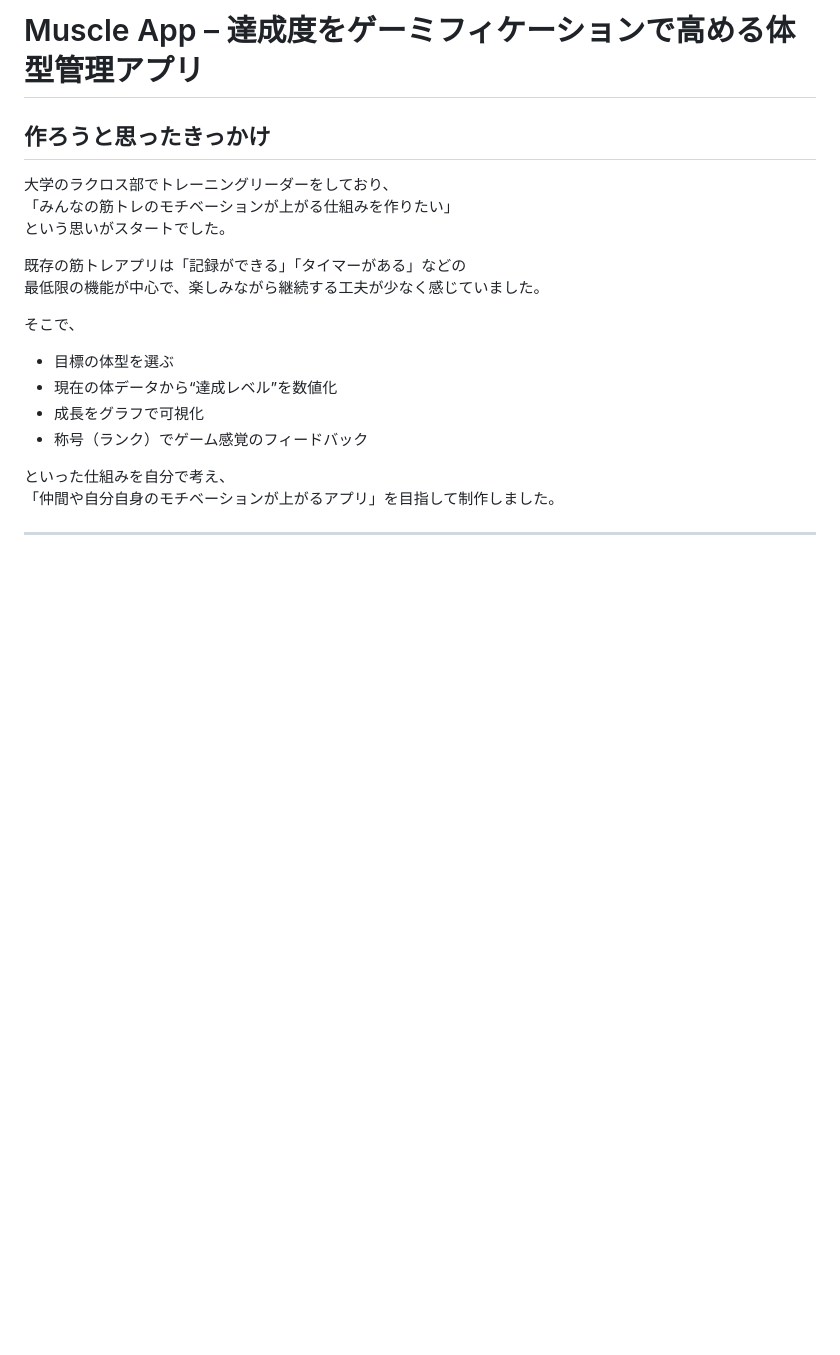
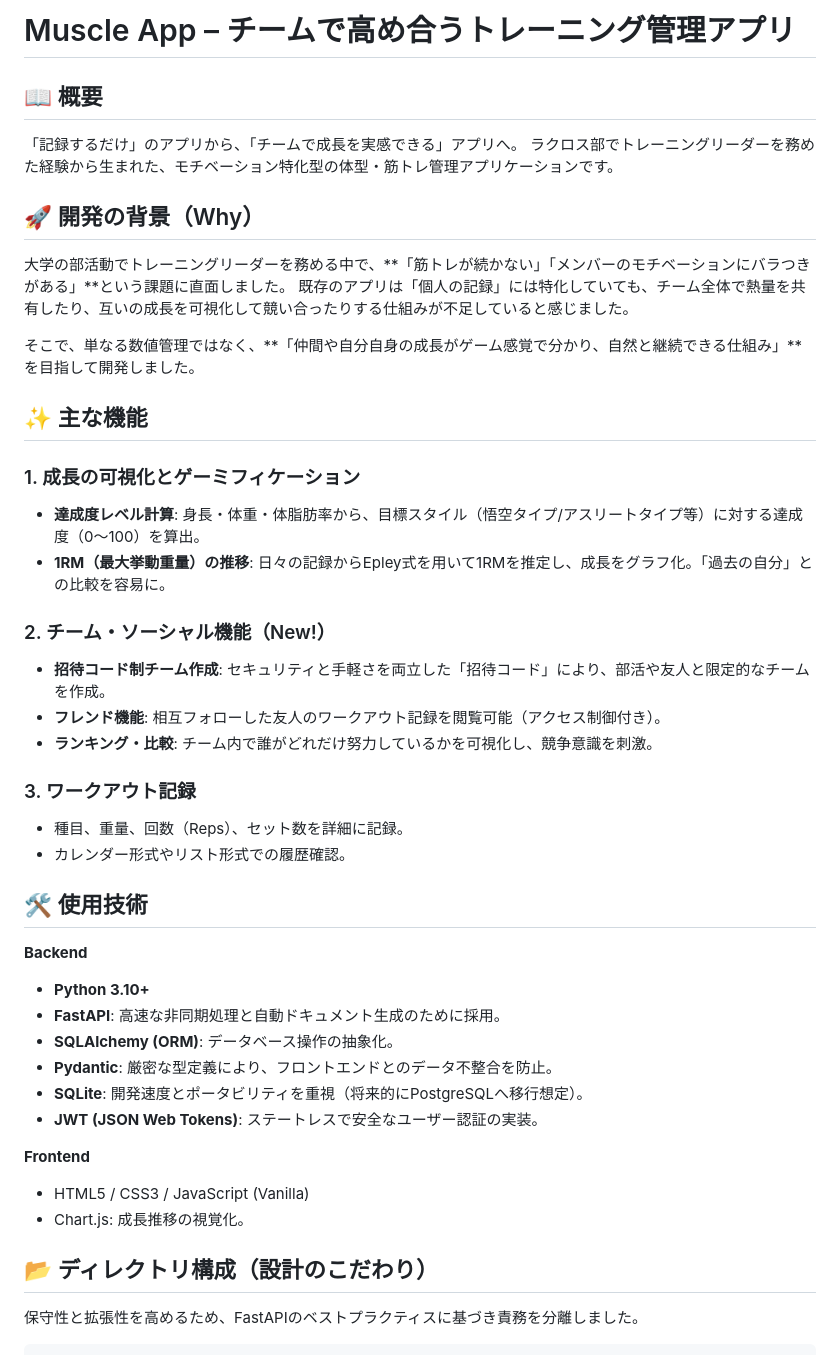
Before and after one commit to syouei-shiiyama/muscle-app, a Markdown page: README.md, the part around one of its changes. Rendered like a GitHub page; blank space fills up the shorter version.

```diff
--- a/README.md
+++ b/README.md
@@ -1,19 +1,44 @@
-# Muscle App – 達成度をゲーミフィケーションで高める体型管理アプリ
+# Muscle App – チームで高め合うトレーニング管理アプリ
 
-## 作ろうと思ったきっかけ
-大学のラクロス部でトレーニングリーダーをしており、
-「みんなの筋トレのモチベーションが上がる仕組みを作りたい」
-という思いがスタートでした。
+## 📖 概要
+「記録するだけ」のアプリから、「チームで成長を実感できる」アプリへ。
+ラクロス部でトレーニングリーダーを務めた経験から生まれた、モチベーション特化型の体型・筋トレ管理アプリケーションです。
 
-既存の筋トレアプリは「記録ができる」「タイマーがある」などの
-最低限の機能が中心で、楽しみながら継続する工夫が少なく感じていました。
+## 🚀 開発の背景（Why）
+大学の部活動でトレーニングリーダーを務める中で、**「筋トレが続かない」「メンバーのモチベーションにバラつきがある」**という課題に直面しました。
+既存のアプリは「個人の記録」には特化していても、チーム全体で熱量を共有したり、互いの成長を可視化して競い合ったりする仕組みが不足していると感じました。
 
-そこで、
+そこで、単なる数値管理ではなく、**「仲間や自分自身の成長がゲーム感覚で分かり、自然と継続できる仕組み」**を目指して開発しました。
 
-- 目標の体型を選ぶ
-- 現在の体データから“達成レベル”を数値化
-- 成長をグラフで可視化
-- 称号（ランク）でゲーム感覚のフィードバック
+## ✨ 主な機能
 
-といった仕組みを自分で考え、
-「仲間や自分自身のモチベーションが上がるアプリ」を目指して制作しました。
+### 1. 成長の可視化とゲーミフィケーション
+- **達成度レベル計算**: 身長・体重・体脂肪率から、目標スタイル（悟空タイプ/アスリートタイプ等）に対する達成度（0〜100）を算出。
+- **1RM（最大挙動重量）の推移**: 日々の記録からEpley式を用いて1RMを推定し、成長をグラフ化。「過去の自分」との比較を容易に。
+
+### 2. チーム・ソーシャル機能（New!）
+- **招待コード制チーム作成**: セキュリティと手軽さを両立した「招待コード」により、部活や友人と限定的なチームを作成。
+- **フレンド機能**: 相互フォローした友人のワークアウト記録を閲覧可能（アクセス制御付き）。
+- **ランキング・比較**: チーム内で誰がどれだけ努力しているかを可視化し、競争意識を刺激。
+
+### 3. ワークアウト記録
+- 種目、重量、回数（Reps）、セット数を詳細に記録。
+- カレンダー形式やリスト形式での履歴確認。
+
+## 🛠 使用技術
+
+**Backend**
+- **Python 3.10+**
+- **FastAPI**: 高速な非同期処理と自動ドキュメント生成のために採用。
+- **SQLAlchemy (ORM)**: データベース操作の抽象化。
+- **Pydantic**: 厳密な型定義により、フロントエンドとのデータ不整合を防止。
+- **SQLite**: 開発速度とポータビリティを重視（将来的にPostgreSQLへ移行想定）。
+- **JWT (JSON Web Tokens)**: ステートレスで安全なユーザー認証の実装。
+
+**Frontend**
+- HTML5 / CSS3 / JavaScript (Vanilla)
+- Chart.js: 成長推移の視覚化。
+
+## 📂 ディレクトリ構成（設計のこだわり）
+保守性と拡張性を高めるため、FastAPIのベストプラクティスに基づき責務を分離しました。
+
```
Also changed, not shown: other parts of README.md (+41 -96 lines).
